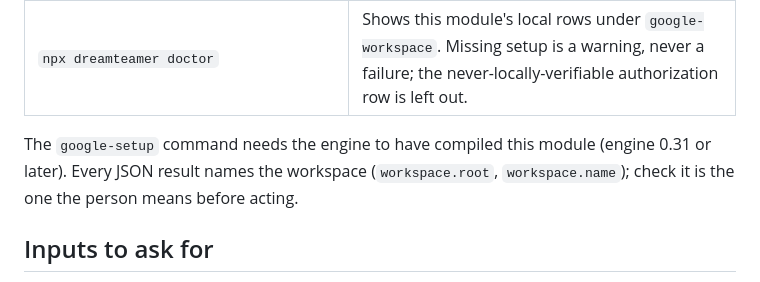
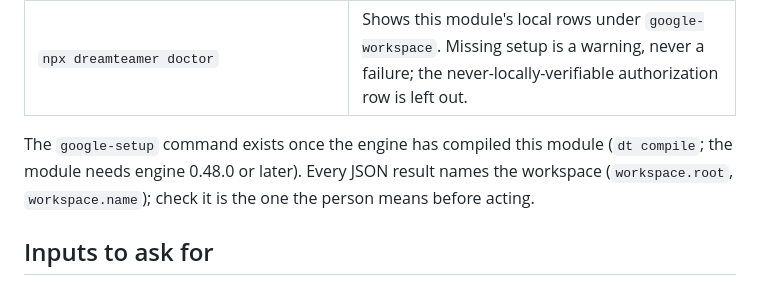
Before and after one commit to dreamteamer/dreamteamer-modules, a Markdown page: modules/google-workspace/SETUP.md, the part around the change. GitHub-like rendering.

```diff
--- a/modules/google-workspace/SETUP.md
+++ b/modules/google-workspace/SETUP.md
@@ -21,7 +21,7 @@ directory, and each account's consent and live read. Does not own: which calenda
 | `npx dt-google doctor --json` | The original four-row report, from the same inspect. |
 | `npx dreamteamer doctor` | Shows this module's local rows under `google-workspace`. Missing setup is a warning, never a failure; the never-locally-verifiable authorization row is left out. |
 
-The `google-setup` command needs the engine to have compiled this module (engine 0.31 or later).
+The `google-setup` command exists once the engine has compiled this module (`dt compile`; the module needs engine 0.48.0 or later).
 Every JSON result names the workspace (`workspace.root`, `workspace.name`); check it is the one the
 person means before acting.
 
```
Also changed, not shown: modules/google-workspace/README.md (+2 -2 lines), 1 other file.
